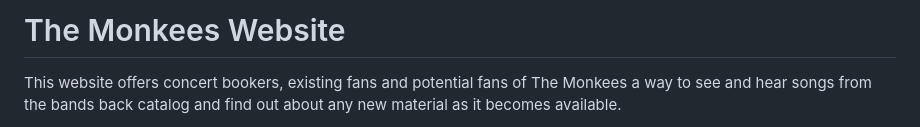
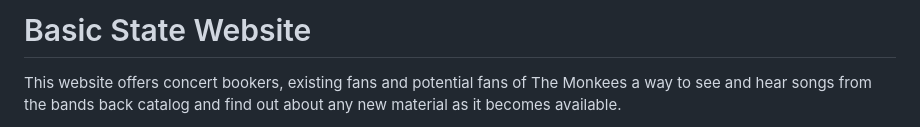
Before and after one commit to gustavoll901/gustavoll901.github.io, a Markdown page: README.md, the part around the change. GitHub-like rendering.

```diff
--- a/README.md
+++ b/README.md
@@ -1,4 +1,4 @@
-# The Monkees Website
+# Basic State Website
 
 This website offers concert bookers, existing fans and potential fans of The Monkees a way to see and hear songs from the bands back catalog and find out about any new material as it becomes available.
 
```
